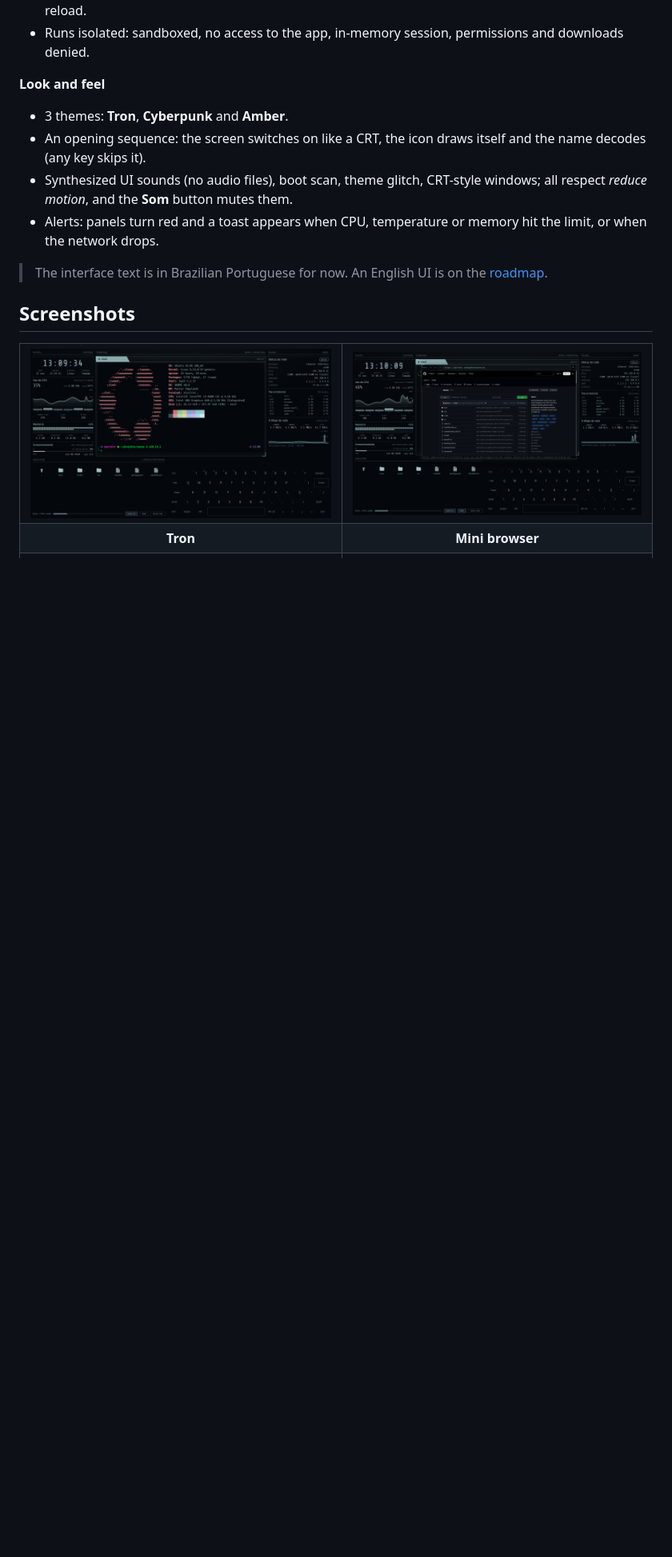
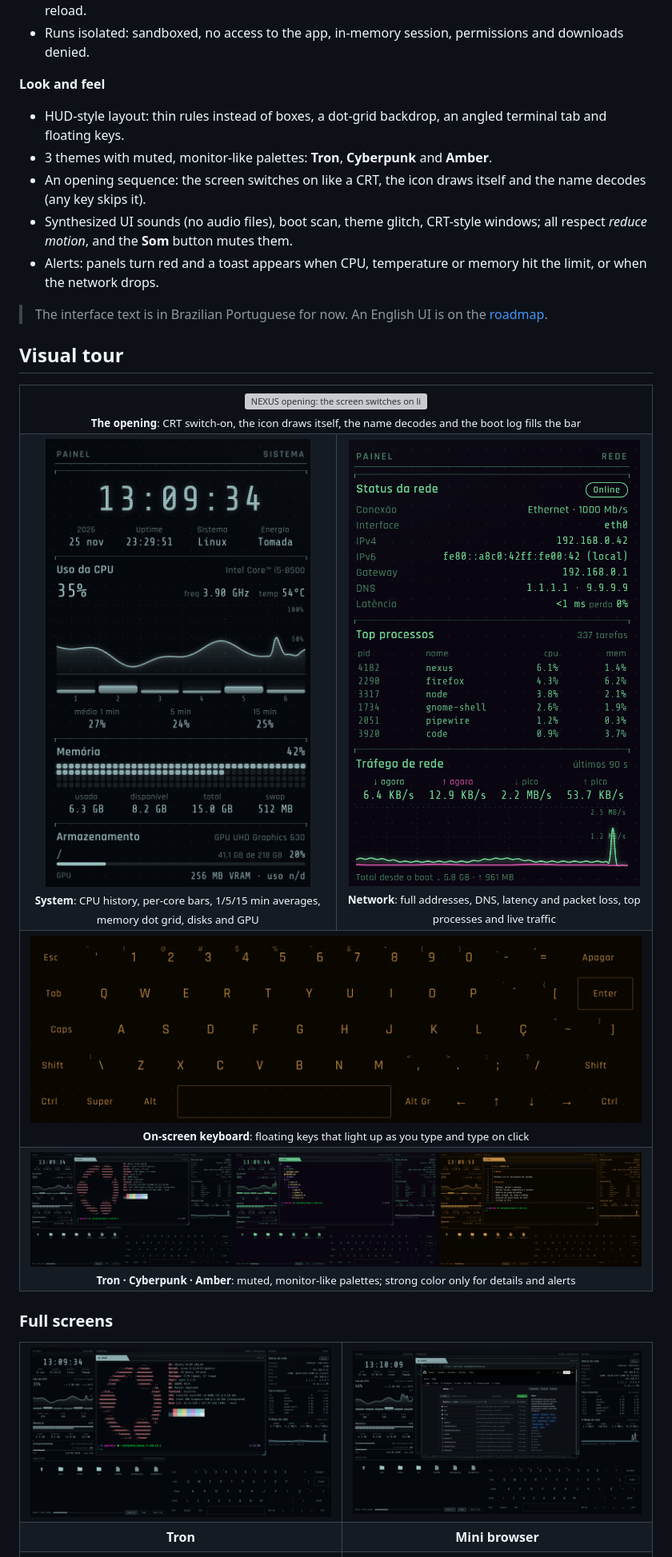
Before and after one commit to GabrielAraujoGit/nexus, a Markdown page: README.md, the part around one of its changes. Shown at 80% size. GitHub-like rendering; pictures changed too: docs/screenshots/detail-keyboard.png (added), docs/screenshots/detail-network.png (added), docs/screenshots/detail-system.png (added); blank space fills up the shorter version; grey boxes are pictures that could not be loaded.

```diff
--- a/README.md
+++ b/README.md
@@ -68,7 +68,8 @@ security and performance in mind.
 - Runs isolated: sandboxed, no access to the app, in-memory session, permissions and downloads denied.
 
 **Look and feel**
-- 3 themes: **Tron**, **Cyberpunk** and **Amber**.
+- HUD-style layout: thin rules instead of boxes, a dot-grid backdrop, an angled terminal tab and floating keys.
+- 3 themes with muted, monitor-like palettes: **Tron**, **Cyberpunk** and **Amber**.
 - An opening sequence: the screen switches on like a CRT, the icon draws itself and the name decodes (any key skips it).
 - Synthesized UI sounds (no audio files), boot scan, theme glitch, CRT-style windows; all respect *reduce motion*,
   and the **Som** button mutes them.
@@ -77,7 +78,40 @@ security and performance in mind.
 
 > The interface text is in Brazilian Portuguese for now. An English UI is on the [roadmap](#roadmap).
 
-## Screenshots
+## Visual tour
+
+<table>
+  <tr>
+    <td colspan="2" align="center">
+      <img src="docs/intro.webp" width="640" alt="NEXUS opening: the screen switches on like a CRT, the icon draws itself and the name decodes"><br>
+      <sub><b>The opening</b>: CRT switch-on, the icon draws itself, the name decodes and the boot log fills the bar</sub>
+    </td>
+  </tr>
+  <tr>
+    <td width="50%" align="center" valign="top">
+      <img src="docs/screenshots/detail-system.png" alt="System panel: clock, CPU chart with per-core bars and 1/5/15 min averages, memory and storage"><br>
+      <sub><b>System</b>: CPU history, per-core bars, 1/5/15 min averages, memory dot grid, disks and GPU</sub>
+    </td>
+    <td width="50%" align="center" valign="top">
+      <img src="docs/screenshots/detail-network.png" alt="Network panel: connection, IPv4, IPv6, gateway, DNS, latency, top processes and traffic chart"><br>
+      <sub><b>Network</b>: full addresses, DNS, latency and packet loss, top processes and live traffic</sub>
+    </td>
+  </tr>
+  <tr>
+    <td colspan="2" align="center">
+      <img src="docs/screenshots/detail-keyboard.png" alt="On-screen keyboard with floating keys in the Amber theme"><br>
+      <sub><b>On-screen keyboard</b>: floating keys that light up as you type and type on click</sub>
+    </td>
+  </tr>
+  <tr>
+    <td colspan="2" align="center">
+      <img src="docs/screenshots/themes.png" alt="The same screen in the Tron, Cyberpunk and Amber themes"><br>
+      <sub><b>Tron · Cyberpunk · Amber</b>: muted, monitor-like palettes; strong color only for details and alerts</sub>
+    </td>
+  </tr>
+</table>
+
+### Full screens
 
 <table>
   <tr>
```
Also changed, not shown: other parts of README.md (+1 -1 lines), README.pt-BR.md (+37 -3 lines), 4 other files.
